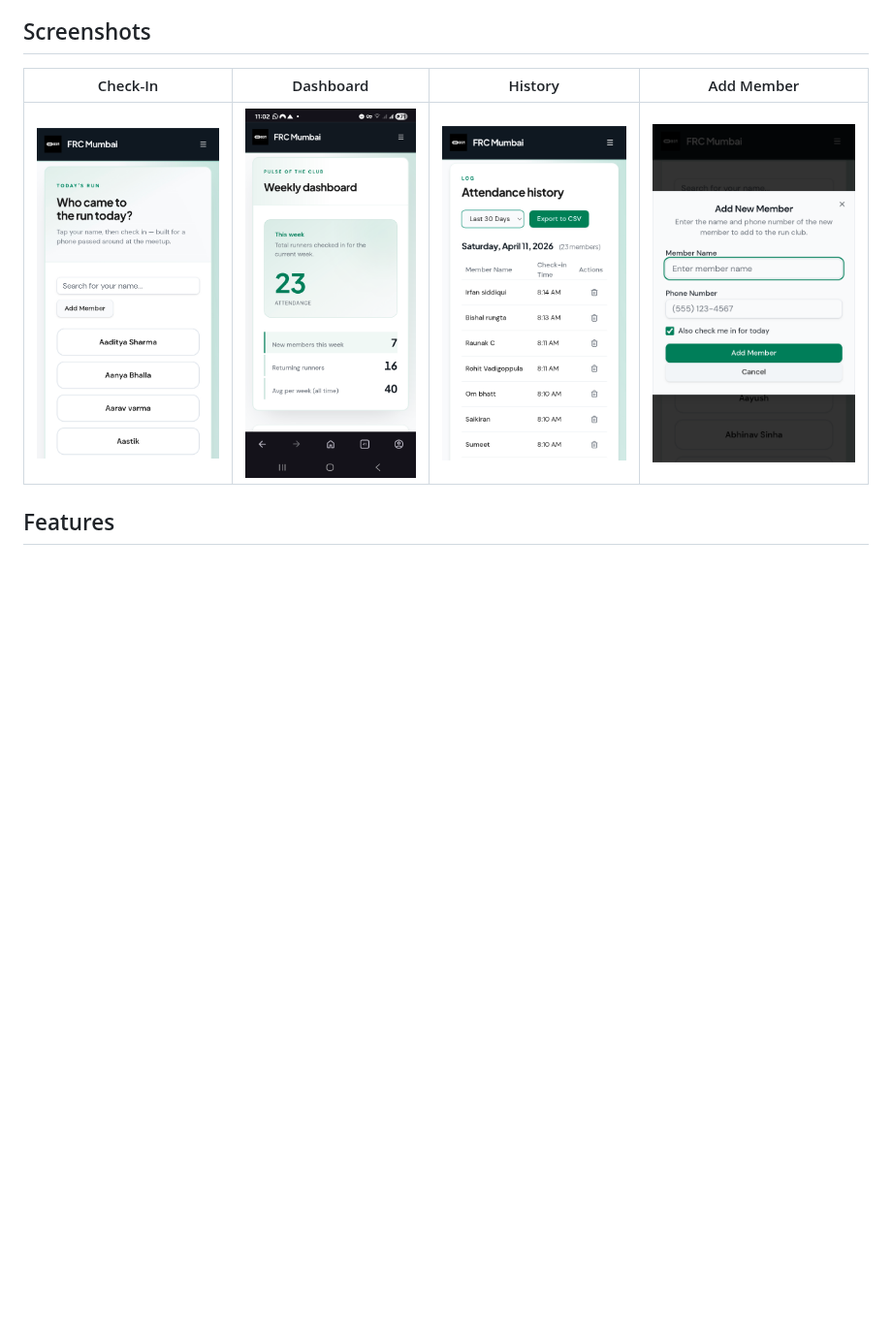
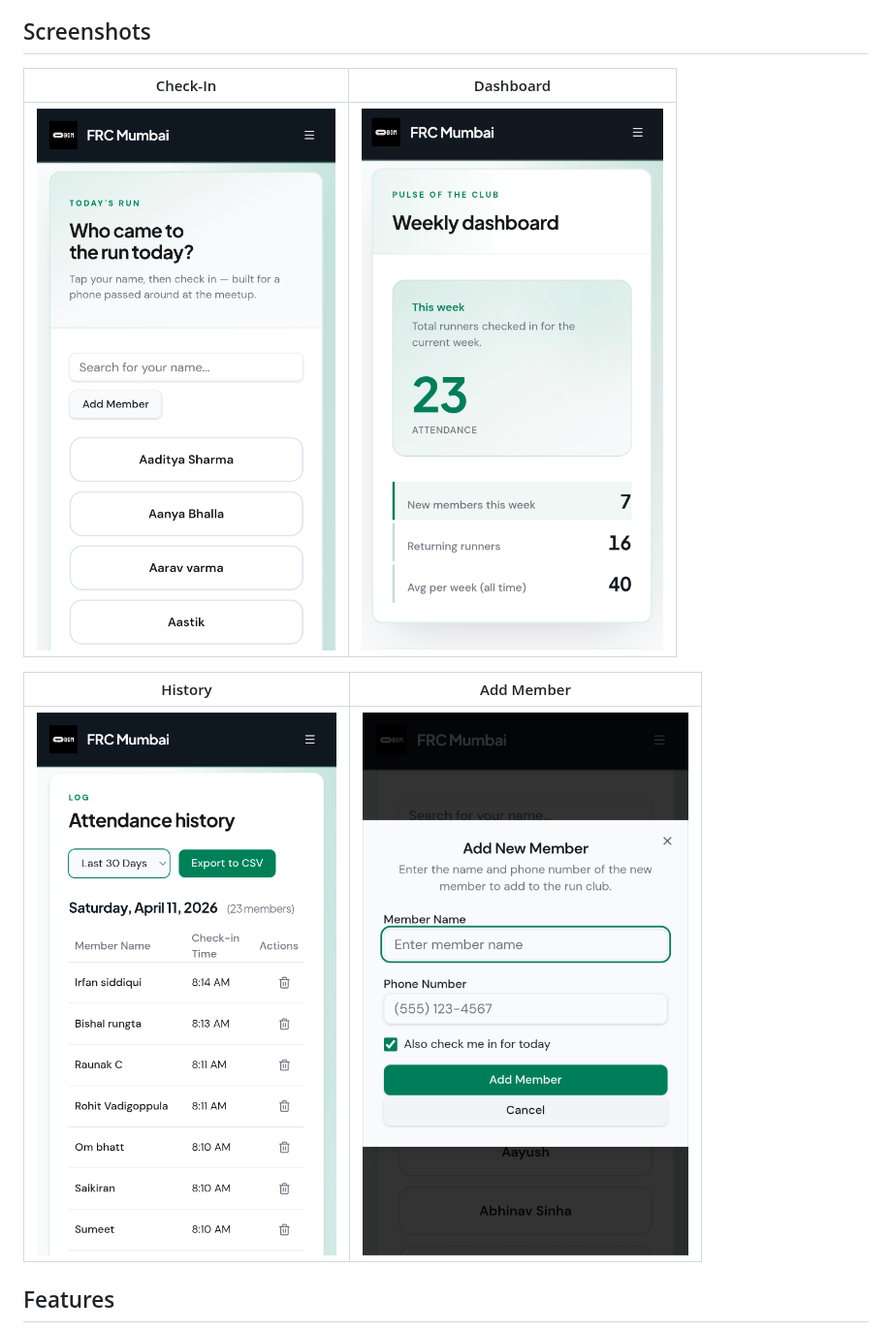
Before and after one commit to vinkamath/frc_tracker, a Markdown page: README.md, the part around the change. Shown at 97% size. Drawn GitHub-style; pictures changed too: docs/screenshots/dashboard.png; blank space fills up the shorter version.

Commit message:
Replace dashboard screenshot and switch to 2x2 grid layout
https://claude.ai/code/session_01QCUeZb695PmHKoxMTexrwy

```diff
--- a/README.md
+++ b/README.md
@@ -6,9 +6,13 @@ A mobile-friendly web app for tracking weekly run club attendance. Built for FRC
 
 ## Screenshots
 
-| Check-In | Dashboard | History | Add Member |
-|----------|-----------|---------|------------|
-| ![Check-in screen](docs/screenshots/check-in.png) | ![Weekly dashboard](docs/screenshots/dashboard.png) | ![Attendance history](docs/screenshots/history.png) | ![Add new member](docs/screenshots/add-member.png) |
+| Check-In | Dashboard |
+|----------|-----------|
+| ![Check-in screen](docs/screenshots/check-in.png) | ![Weekly dashboard](docs/screenshots/dashboard.png) |
+
+| History | Add Member |
+|---------|------------|
+| ![Attendance history](docs/screenshots/history.png) | ![Add new member](docs/screenshots/add-member.png) |
 
 ## Features
 
```
